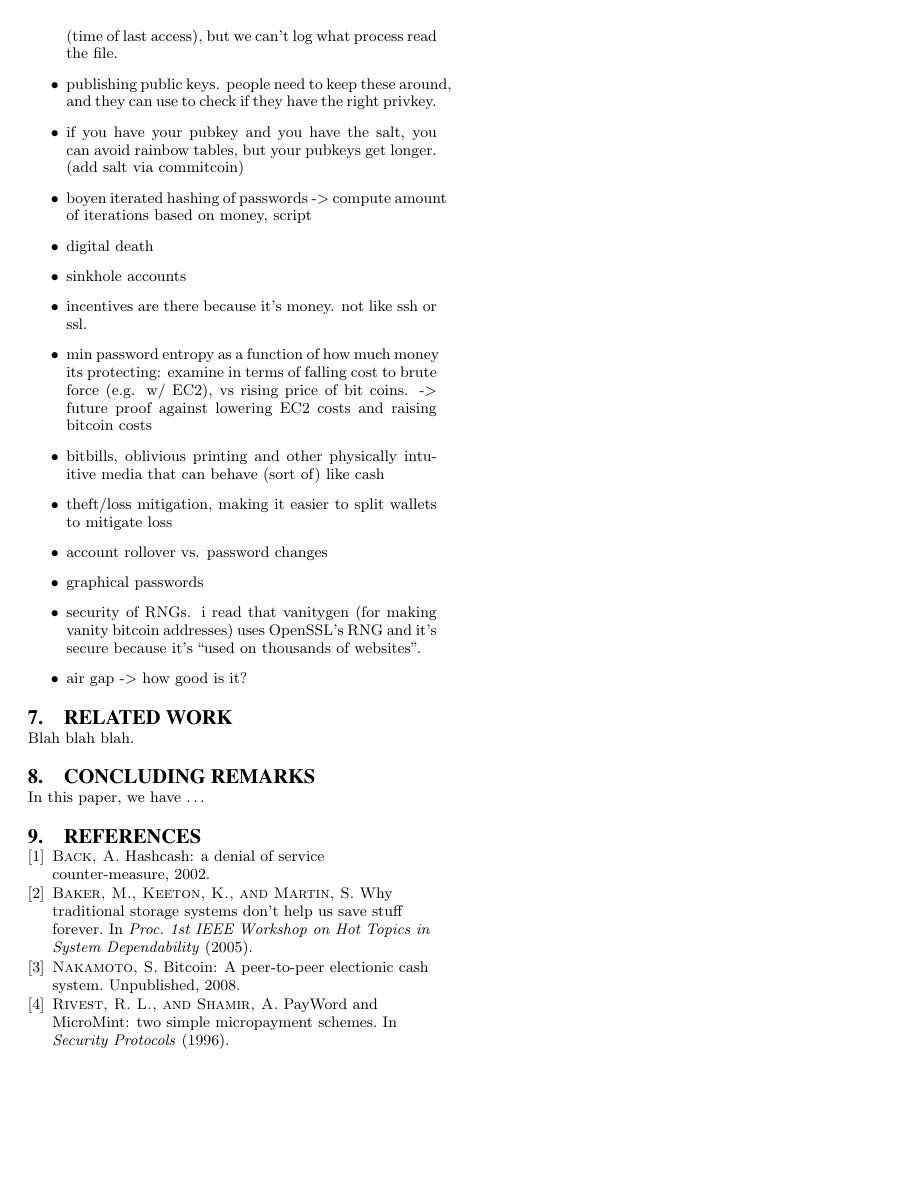
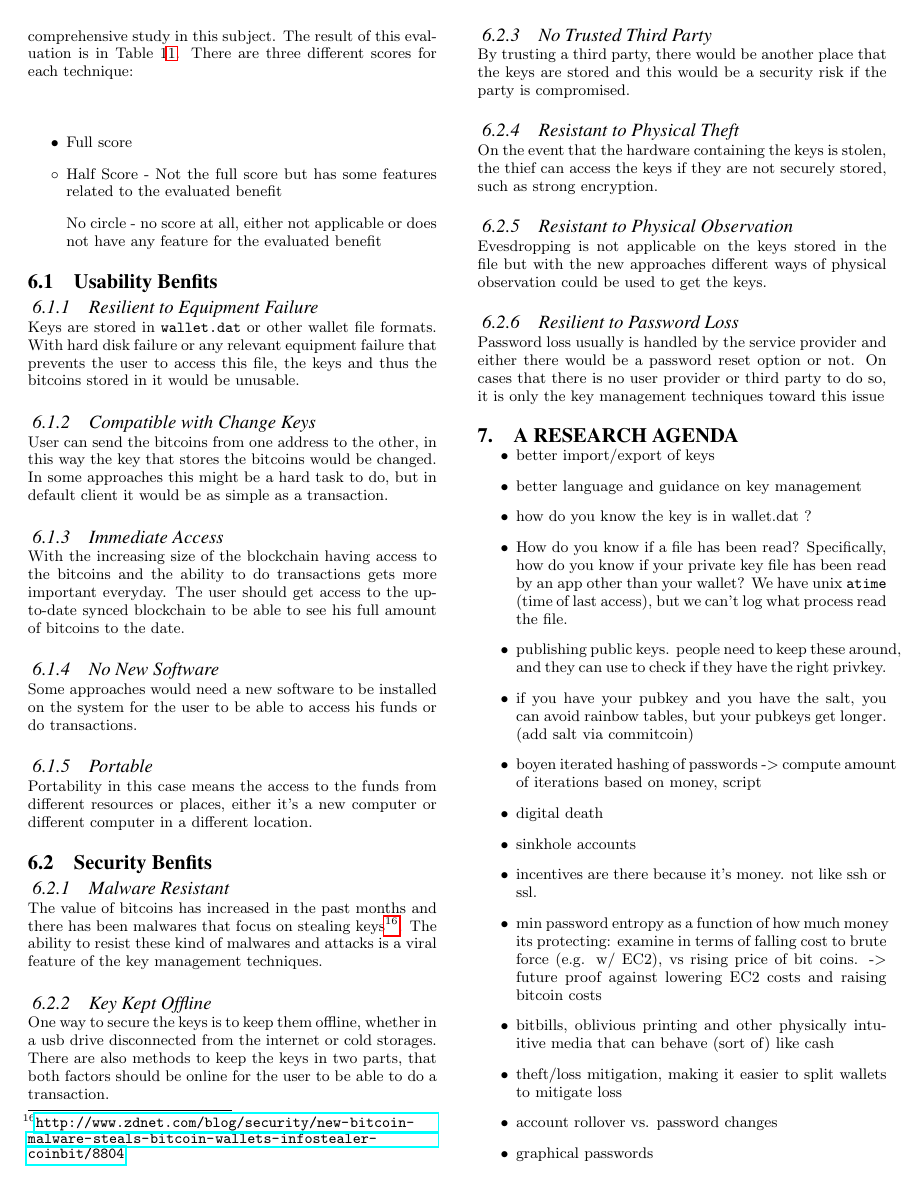
Before and after one commit to shayanb/btc-papers, a LaTeX paper (key-manage/LaTeX/main.tex, which reads key-manage/LaTeX/sections/10-walkthrough.tex): page 5 of 5 before the commit and page 5 of 6 after it. Compiled offline with pdfLaTeX.

Commit message:
walkthrough added

```diff
--- /dev/null
+++ b/key-manage/LaTeX/sections/10-walkthrough.tex
@@ -0,0 +1,76 @@
+% !TEX root = ../main.tex
+
+\section{Cognative Walkthrough}
+
+
+
+
+In this paper, we evaluate different approaches to secure and use bitcoins (Key management techniques). Our approach is by defining the benefits that the user would get by using each application in the manner of usability and security.
+Some benefits might not inclusively be in usability category or security, thus our categorization is not completely error prone, however it is, by the time of the writing, the most comprehensive  study in this subject.
+The result of this evaluation is in Table 1\ref{tab:prims}. There are three different scores for each technique:\\
+
+\begin{itemize}
+\renewcommand{\labelitemi}{$\bullet$}
+\item Full score
+\renewcommand{\labelitemi}{$\circ$}
+\item Half Score - Not the full score but has some features related to the evaluated benefit
+\renewcommand{\labelitemi}{$\textvisiblespace$}
+\item No circle - no score at all, either not applicable or does not have any feature for the evaluated benefit
+\end{itemize}
+
+
+% = = = = = = = = = = = = = = = = = = = = = = = = = = = = = = = = = = = = = = = = = =
+
+\subsection{Usability Benfits}
+
+\subsubsection{Resilient to Equipment Failure}
+\label{Resilient to Equipment Failure}
+Keys are stored in \walletfile or other wallet file formats. With hard disk failure or any relevant equipment failure that prevents the user to access this file, the keys and thus the bitcoins stored in it would be unusable.
+
+\subsubsection{Compatible with Change Keys}
+\label{Compatible with Change Keys}
+User can send the bitcoins from one address to the other, in this way the key that stores the bitcoins would be changed. In some approaches this might be a hard task to do, but in default client it would be as simple as a transaction.
+
+\subsubsection{Immediate Access}
+\label{Immediate Access}
+With the increasing size of the blockchain having access to the bitcoins and the ability to do transactions gets more important everyday. The user should get access to the up-to-date synced blockchain to be able to see his full amount of bitcoins to the date.
+
+\subsubsection{No New Software}  %Beyond a browser and the default client}
+\label{No New Software}
+Some approaches would need a new software to be installed on the system for the user to be able to access his funds or do transactions.
+
+\subsubsection{Portable}
+\label{Portable}
+Portability in this case means the access to the funds from different resources or places, either it's a new computer or different computer in a different location.
+
+% = = = = = = = = = = = = = = = = = = = = = = = = = = = = = = = = = = = = = = = = = =
+
+
+\subsection{Security Benfits}
+
+\subsubsection{Malware Resistant}
+\label{Malware Resistant}
+The value of bitcoins has increased in the past months and there has been malwares that focus on stealing keys\footnote{\url{http://www.zdnet.com/blog/security/new-bitcoin-malware-steals-bitcoin-wallets-infostealer-coinbit/8804}}. The ability to resist these kind of malwares and attacks is a viral feature of the key management techniques.
+
+\subsubsection{Key Kept Offline}  %Part if one of two factors are offline
+\label{Key Kept Offline}
+One way to secure the keys is to keep them offline, whether in a usb drive disconnected from the internet or cold storages. There are also methods to keep the keys in two parts, that both factors should be online for the user to be able to do a transaction.
+
+\subsubsection{No Trusted Third Party}
+\label{No Trusted Third Party}
+By trusting a third party, there would be another place that the keys are stored and this would be a security risk if the party is compromised.
+
+\subsubsection{Resistant to Physical Theft}
+\label{Resistant to Physical Theft}
+On the event that the hardware containing the keys is stolen, the thief can access the keys if they are not securely stored, such as strong encryption.
+
+\subsubsection{Resistant to Physical Observation}
+\label{Resistant to Physical Observation}
+Evesdropping is not applicable on the keys stored in the file but with the new approaches different ways of physical observation could be used to get the keys.
+
+\subsubsection{Resilient to Password Loss}  %Part if resettable by TTP
+\label{Resilient to Password Loss}
+Password loss usually is handled by the service provider and either there would be a password reset option or not. On cases that there is no user provider or third party to do so, it is only the key management techniques toward this issue
+
+
+% = = = = = = = = = = = = = = = = = = = = = = = = = = = = = = = = = = = = = = = = = =
```
Also changed, not shown: key-manage/LaTeX/main.tex (+1 -0 lines).
